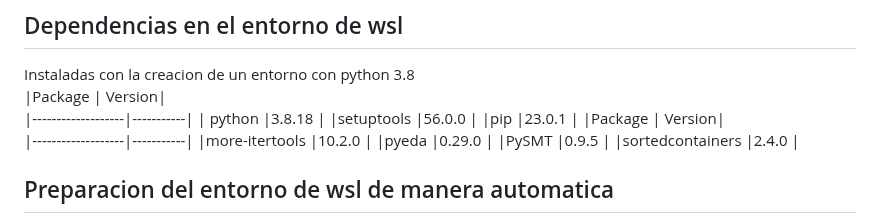
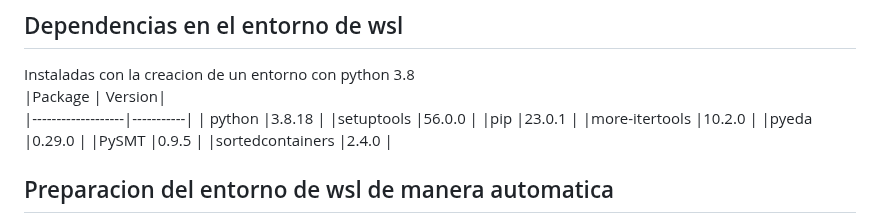
Before and after one commit to yewon5858/testing-ai-more, a Markdown page: README.md, the part around the change. Rendered like a GitHub page.

```diff
--- a/README.md
+++ b/README.md
@@ -40,8 +40,6 @@ Instaladas con la creacion de un entorno con python 3.8
 | python             |3.8.18  |
 |setuptools          |56.0.0  |
 |pip                 |23.0.1  |
-|Package           |   Version|
-|-------------------|-----------|
 |more-itertools      |10.2.0  |
 |pyeda               |0.29.0  |
 |PySMT               |0.9.5  |
```
